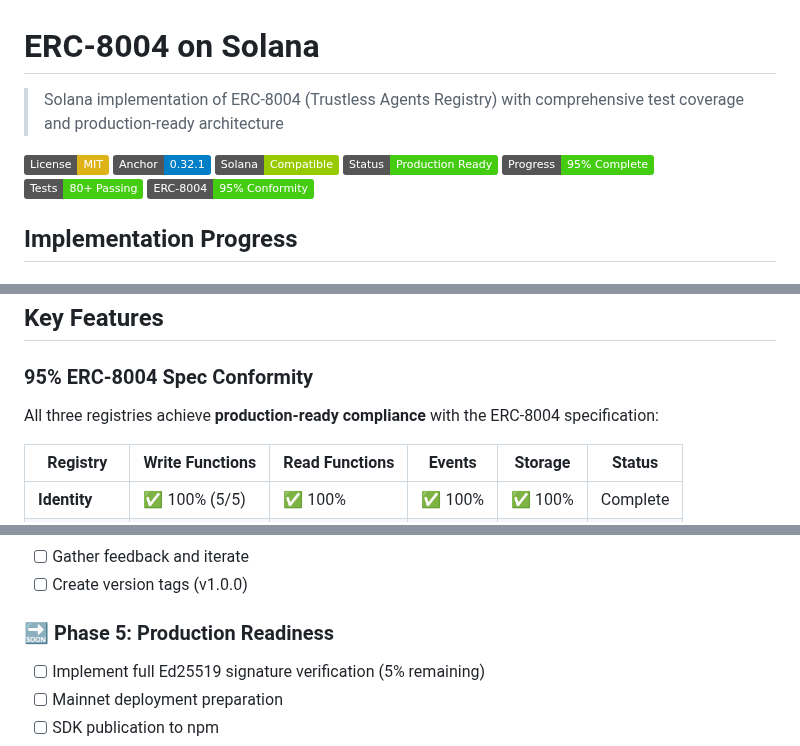
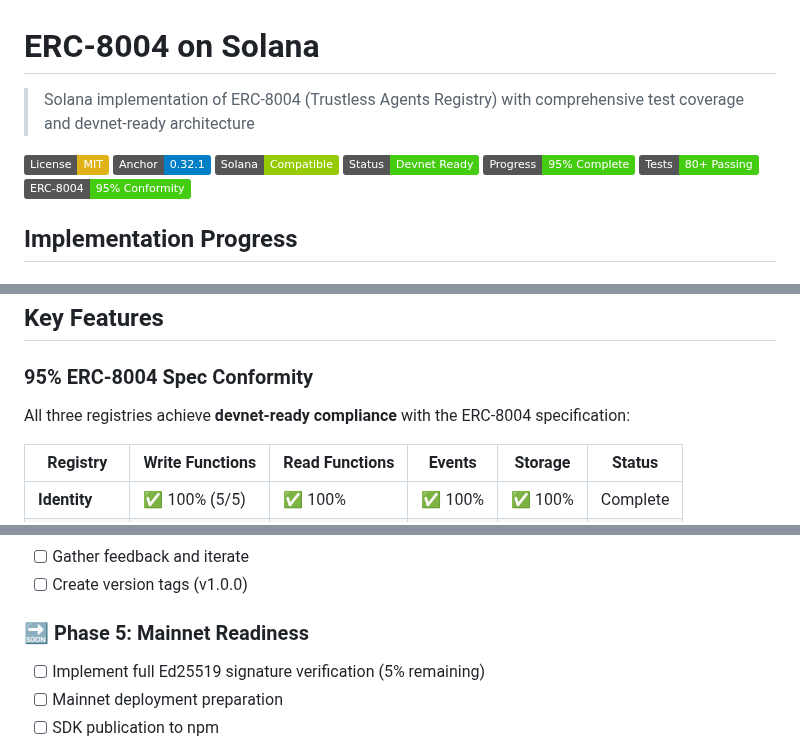
Before and after one commit to QuantuLabs/8004-solana, a Markdown page: README.md, 3 parts joined by grey strips. GitHub-like rendering; badges without logos.

Commit message:
docs: change status from production ready to devnet ready
- Update badge: Production Ready → Devnet Ready
- Update subtitle: production-ready → devnet-ready architecture
- Update spec conformity: production-ready → devnet-ready compliance
- Update Phase 5: Production Readiness → Mainnet Readiness
- Update status line: Production Ready → Devnet Ready

```diff
--- a/README.md
+++ b/README.md
@@ -1,11 +1,11 @@
 # ERC-8004 on Solana
 
-> Solana implementation of ERC-8004 (Trustless Agents Registry) with comprehensive test coverage and production-ready architecture
+> Solana implementation of ERC-8004 (Trustless Agents Registry) with comprehensive test coverage and devnet-ready architecture
 
 [![License: MIT](https://img.shields.io/badge/License-MIT-yellow.svg)](https://opensource.org/licenses/MIT)
 [![Anchor Version](https://img.shields.io/badge/Anchor-0.32.1-blue)](https://github.com/coral-xyz/anchor)
 [![Solana](https://img.shields.io/badge/Solana-Compatible-green)](https://solana.com)
-[![Status](https://img.shields.io/badge/Status-Production%20Ready-success)]()
+[![Status](https://img.shields.io/badge/Status-Devnet%20Ready-success)]()
 [![Progress](https://img.shields.io/badge/Progress-95%25%20Complete-brightgreen)]()
 [![Tests](https://img.shields.io/badge/Tests-80%2B%20Passing-brightgreen)]()
 [![Spec Conformity](https://img.shields.io/badge/ERC--8004-95%25%20Conformity-success)]()
@@ -90,7 +90,7 @@ This Solana implementation leverages the platform's unique architecture:
 
 ### 95% ERC-8004 Spec Conformity
 
-All three registries achieve **production-ready compliance** with the ERC-8004 specification:
+All three registries achieve **devnet-ready compliance** with the ERC-8004 specification:
 
 | Registry | Write Functions | Read Functions | Events | Storage | Status |
 |----------|----------------|----------------|---------|---------|--------|
@@ -244,7 +244,7 @@ anchor test --skip-build tests/e2e-integration.ts
 - [ ] Gather feedback and iterate
 - [ ] Create version tags (v1.0.0)
 
-### 🔜 Phase 5: Production Readiness
+### 🔜 Phase 5: Mainnet Readiness
 
 - [ ] Implement full Ed25519 signature verification (5% remaining)
 - [ ] Mainnet deployment preparation
```
Also changed, not shown: other parts of README.md (+1 -1 lines).
